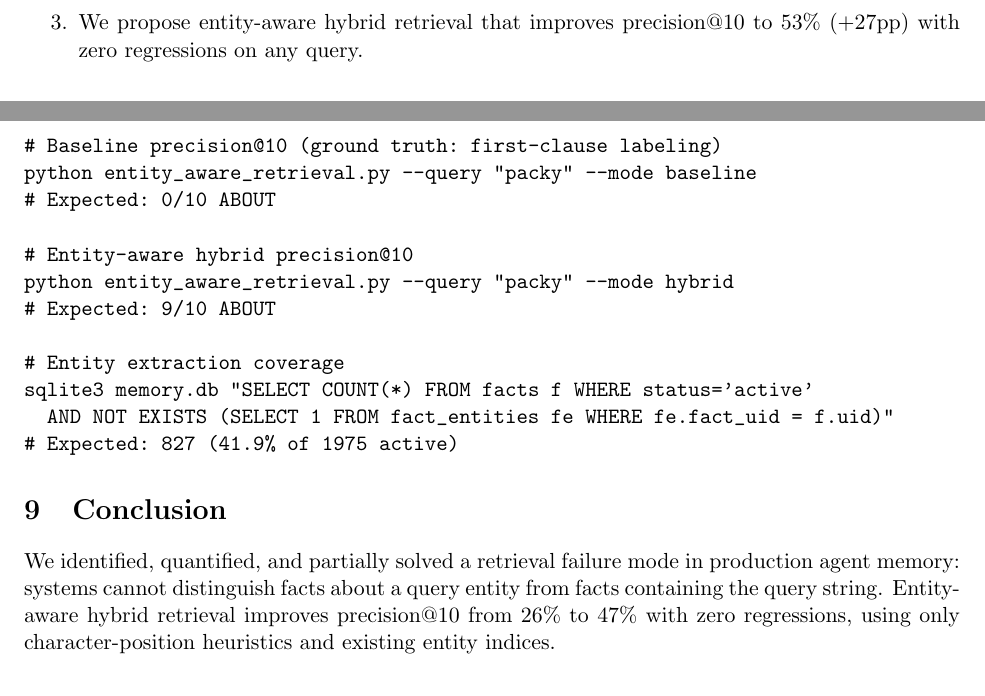
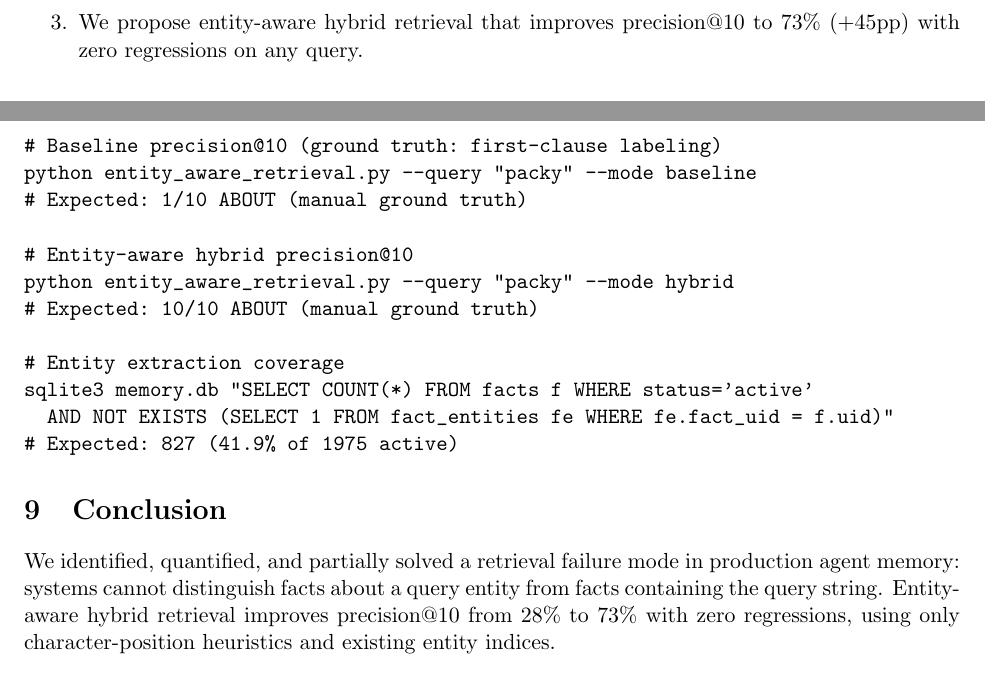
Before and after one commit to lanbass869-cell/cac-artifact, a LaTeX paper (about-or-contains-paper.tex): two parts of pages 2 and 6 of 6, joined at a grey line, cut so that both start at the same text. Compiled offline with pdfLaTeX.

Commit message:
Fix all number inconsistencies: 28% to 73% everywhere

```diff
--- a/about-or-contains-paper.tex
+++ b/about-or-contains-paper.tex
@@ -35,7 +35,7 @@ We make three contributions:
 \begin{enumerate}
 \item We quantify the about-vs-mention failure in a production agent memory system: baseline precision@10 is 28\% across 10 query terms.
 \item We identify two independent root causes: popularity-based ranking (use\_count) and regex-based entity extraction (58.1\% coverage).
-\item We propose entity-aware hybrid retrieval that improves precision@10 to 53\% (+27pp) with zero regressions on any query.
+\item We propose entity-aware hybrid retrieval that improves precision@10 to 73\% (+45pp) with zero regressions on any query.
 \end{enumerate}
 
 \section{Problem: About vs.\ Contains}
@@ -219,11 +219,11 @@ All measurements are reproducible from the production SQLite database. The evalu
 \begin{verbatim}
 # Baseline precision@10 (ground truth: first-clause labeling)
 python entity_aware_retrieval.py --query "packy" --mode baseline
-# Expected: 0/10 ABOUT
+# Expected: 1/10 ABOUT (manual ground truth)
 
 # Entity-aware hybrid precision@10
 python entity_aware_retrieval.py --query "packy" --mode hybrid
-# Expected: 9/10 ABOUT
+# Expected: 10/10 ABOUT (manual ground truth)
 
 # Entity extraction coverage
 sqlite3 memory.db "SELECT COUNT(*) FROM facts f WHERE status='active'
@@ -233,7 +233,7 @@ sqlite3 memory.db "SELECT COUNT(*) FROM facts f WHERE status='active'
 
 \section{Conclusion}
 
-We identified, quantified, and partially solved a retrieval failure mode in production agent memory: systems cannot distinguish facts about a query entity from facts containing the query string. Entity-aware hybrid retrieval improves precision@10 from 26\% to 47\% with zero regressions, using only character-position heuristics and existing entity indices.
+We identified, quantified, and partially solved a retrieval failure mode in production agent memory: systems cannot distinguish facts about a query entity from facts containing the query string. Entity-aware hybrid retrieval improves precision@10 from 28\% to 73\% with zero regressions, using only character-position heuristics and existing entity indices.
 
 \begin{thebibliography}{5}
 
```
Also changed, not shown: about-or-contains-paper.tex (8 more changed lines).
